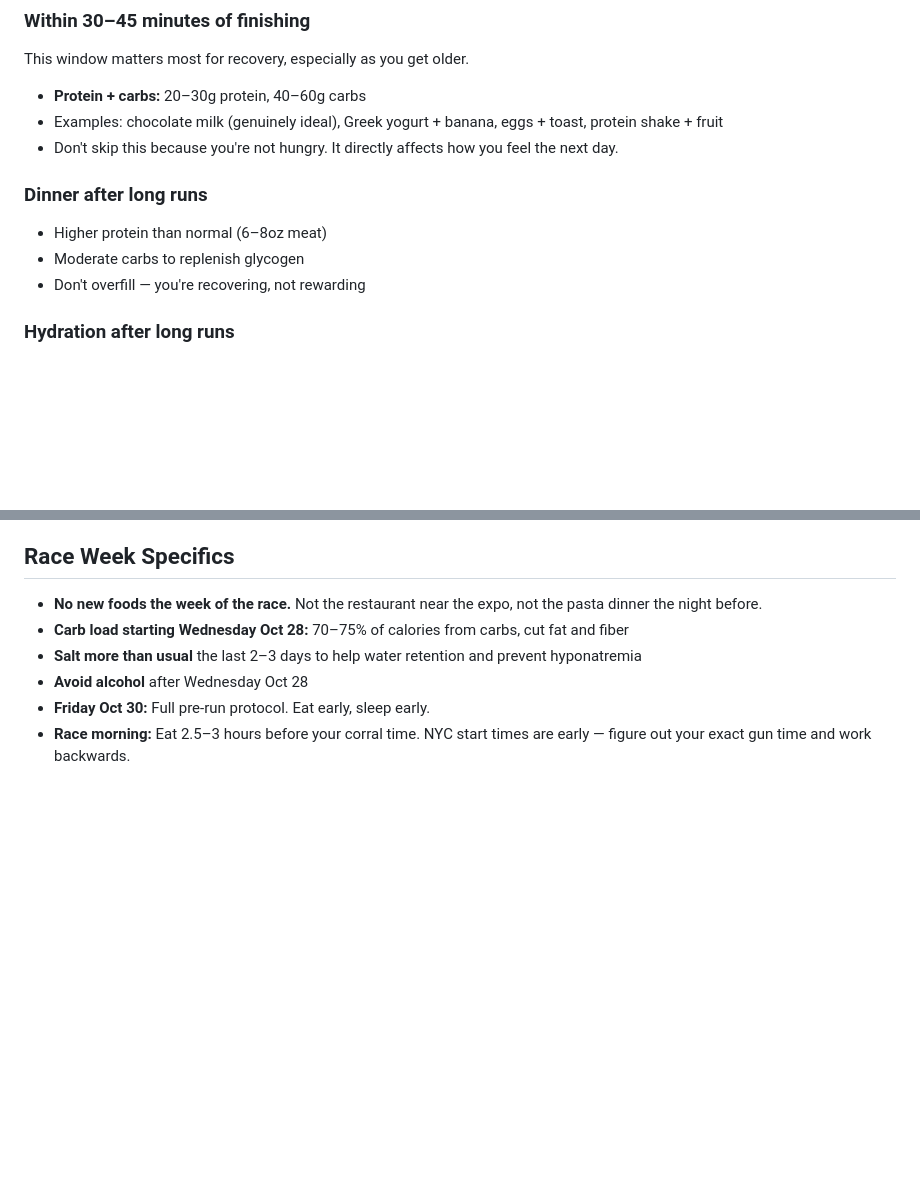
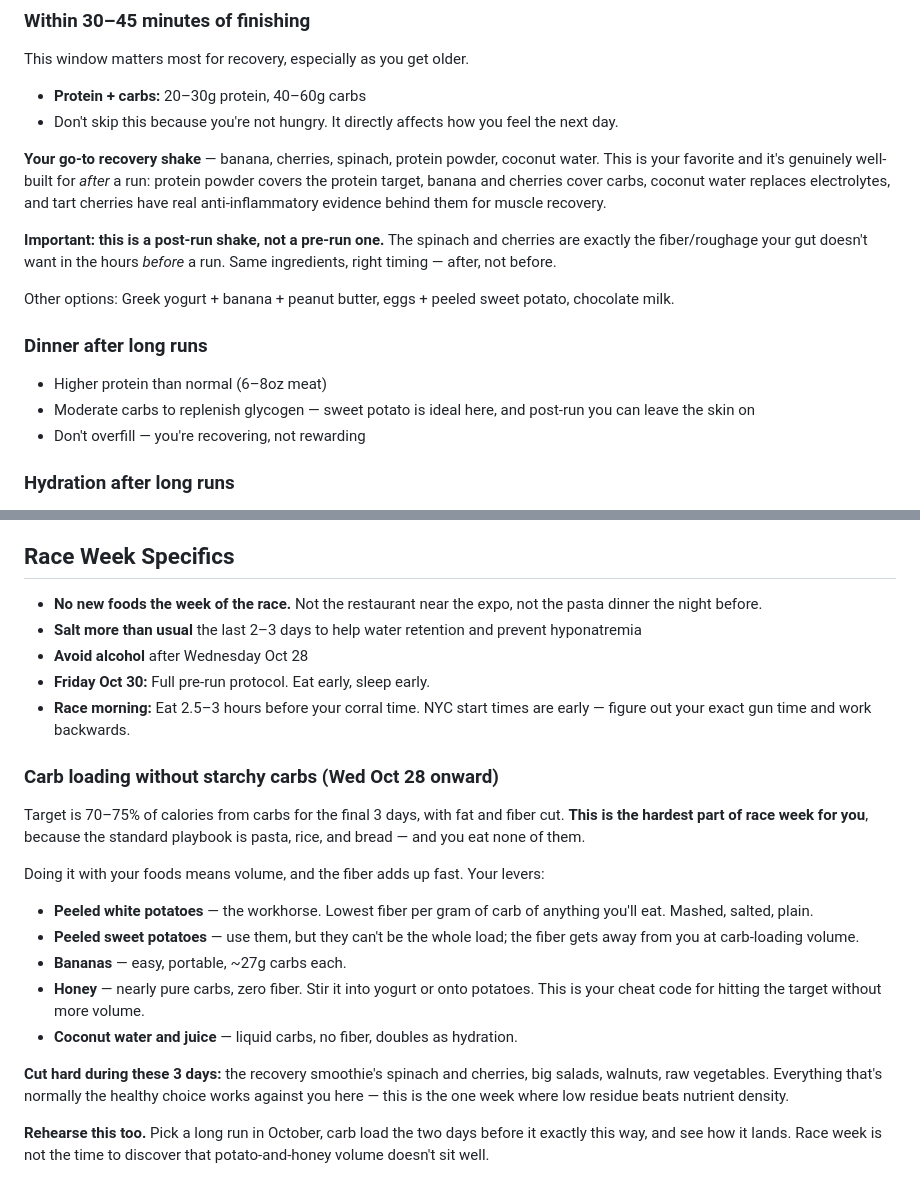
Before and after one commit to Jrichcrick/nyc-marathon-2026, a Markdown page: marathon-nutrition-recovery.md, 2 parts joined by grey strips. Drawn GitHub-style; blank space fills up the shorter version.

```diff
--- a/marathon-nutrition-recovery.md
+++ b/marathon-nutrition-recovery.md
@@ -66,12 +102,17 @@ Pick one and stick with it all training. Your stomach needs to learn it.
 This window matters most for recovery, especially as you get older.
 
 - **Protein + carbs:** 20–30g protein, 40–60g carbs
-- Examples: chocolate milk (genuinely ideal), Greek yogurt + banana, eggs + toast, protein shake + fruit
 - Don't skip this because you're not hungry. It directly affects how you feel the next day.
+
+**Your go-to recovery shake** — banana, cherries, spinach, protein powder, coconut water. This is your favorite and it's genuinely well-built for *after* a run: protein powder covers the protein target, banana and cherries cover carbs, coconut water replaces electrolytes, and tart cherries have real anti-inflammatory evidence behind them for muscle recovery.
+
+**Important: this is a post-run shake, not a pre-run one.** The spinach and cherries are exactly the fiber/roughage your gut doesn't want in the hours *before* a run. Same ingredients, right timing — after, not before.
+
+Other options: Greek yogurt + banana + peanut butter, eggs + peeled sweet potato, chocolate milk.
 
 ### Dinner after long runs
 - Higher protein than normal (6–8oz meat)
-- Moderate carbs to replenish glycogen
+- Moderate carbs to replenish glycogen — sweet potato is ideal here, and post-run you can leave the skin on
 - Don't overfill — you're recovering, not rewarding
 
 ### Hydration after long runs
@@ -217,8 +258,23 @@ Completely normal. Hard efforts create micro-damage in muscle fibers. The next d
 ## Race Week Specifics
 
 - **No new foods the week of the race.** Not the restaurant near the expo, not the pasta dinner the night before.
-- **Carb load starting Wednesday Oct 28:** 70–75% of calories from carbs, cut fat and fiber
 - **Salt more than usual** the last 2–3 days to help water retention and prevent hyponatremia
 - **Avoid alcohol** after Wednesday Oct 28
 - **Friday Oct 30:** Full pre-run protocol. Eat early, sleep early.
 - **Race morning:** Eat 2.5–3 hours before your corral time. NYC start times are early — figure out your exact gun time and work backwards.
+
+### Carb loading without starchy carbs (Wed Oct 28 onward)
+
+Target is 70–75% of calories from carbs for the final 3 days, with fat and fiber cut. **This is the hardest part of race week for you**, because the standard playbook is pasta, rice, and bread — and you eat none of them.
+
+Doing it with your foods means volume, and the fiber adds up fast. Your levers:
+
+- **Peeled white potatoes** — the workhorse. Lowest fiber per gram of carb of anything you'll eat. Mashed, salted, plain.
+- **Peeled sweet potatoes** — use them, but they can't be the whole load; the fiber gets away from you at carb-loading volume.
+- **Bananas** — easy, portable, ~27g carbs each.
+- **Honey** — nearly pure carbs, zero fiber. Stir it into yogurt or onto potatoes. This is your cheat code for hitting the target without more volume.
+- **Coconut water and juice** — liquid carbs, no fiber, doubles as hydration.
+
+**Cut hard during these 3 days:** the recovery smoothie's spinach and cherries, big salads, walnuts, raw vegetables. Everything that's normally the healthy choice works against you here — this is the one week where low residue beats nutrient density.
+
+**Rehearse this too.** Pick a long run in October, carb load the two days before it exactly this way, and see how it lands. Race week is not the time to discover that potato-and-honey volume doesn't sit well.
```
Also changed, not shown: other parts of marathon-nutrition-recovery.md (+44 -8 lines).
